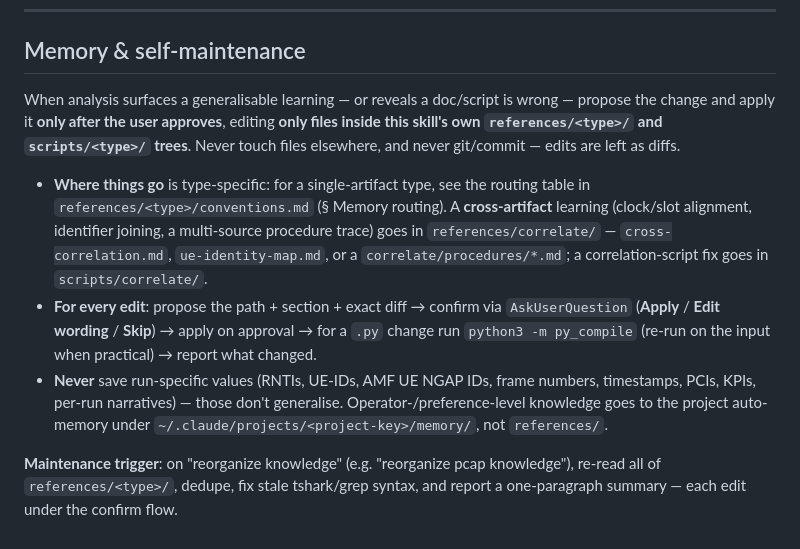
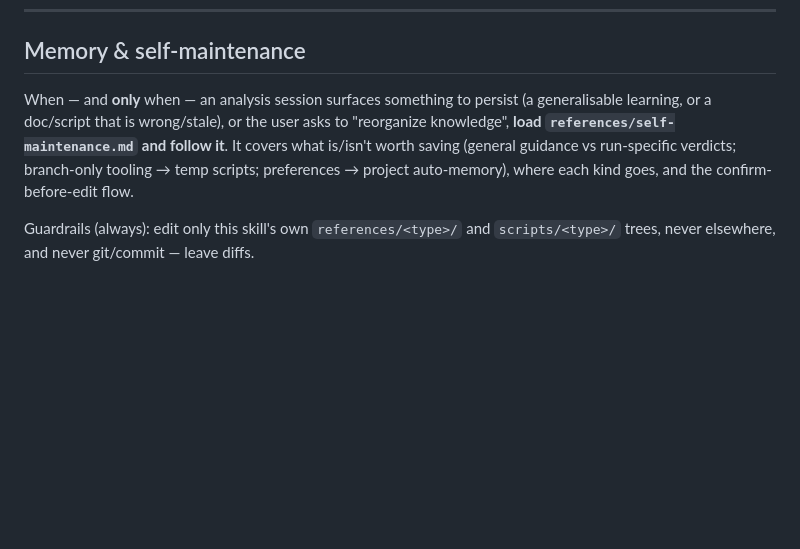
Before and after one commit to ocudu/ocudu_ai_playground, a Markdown page: skills/ran-log-reference/SKILL.md, the part around the change. GitHub-like rendering; blank space fills up the shorter version.

Commit message:
docs(ran-log-reference): extract self-maintenance guide, add latency attribution
- Move self-maintenance detail out of SKILL.md into a dedicated
  references/self-maintenance.md, loaded only when a session has
  something to persist; SKILL.md keeps a short pointer + guardrails
- Add a UE-lifecycle latency attribution checklist to
  references/ocudu/latency-profiling.md (removal/creation candidate
  contributors and how to read stage shapes)

Co-Authored-By: Claude Opus 4.8 (1M context) <noreply@anthropic.com>

Signed-off-by: Francisco Paisana <francisco.paisana@srs.io>

```diff
--- a/skills/ran-log-reference/SKILL.md
+++ b/skills/ran-log-reference/SKILL.md
@@ -122,27 +122,12 @@ These hold for every type; `references/<type>/conventions.md` adds the deltas.
 
 ## Memory & self-maintenance
 
-When analysis surfaces a generalisable learning — or reveals a doc/script is
-wrong — propose the change and apply it **only after the user approves**, editing
-**only files inside this skill's own `references/<type>/` and `scripts/<type>/`
-trees**. Never touch files elsewhere, and never git/commit — edits are left as
-diffs.
+When — and **only** when — an analysis session surfaces something to persist (a
+generalisable learning, or a doc/script that is wrong/stale), or the user asks to
+"reorganize <type> knowledge", **load `references/self-maintenance.md` and follow
+it**. It covers what is/isn't worth saving (general guidance vs run-specific
+verdicts; branch-only tooling → temp scripts; preferences → project auto-memory),
+where each kind goes, and the confirm-before-edit flow.
 
-- **Where things go** is type-specific: for a single-artifact type, see the
-  routing table in `references/<type>/conventions.md` (§ Memory routing). A
-  **cross-artifact** learning (clock/slot alignment, identifier joining, a
-  multi-source procedure trace) goes in `references/correlate/` —
-  `cross-correlation.md`, `ue-identity-map.md`, or a `correlate/procedures/*.md`;
-  a correlation-script fix goes in `scripts/correlate/`.
-- **For every edit**: propose the path + section + exact diff → confirm via
-  `AskUserQuestion` (**Apply** / **Edit wording** / **Skip**) → apply on approval
-  → for a `.py` change run `python3 -m py_compile` (re-run on the input when
-  practical) → report what changed.
-- **Never** save run-specific values (RNTIs, UE-IDs, AMF UE NGAP IDs, frame
-  numbers, timestamps, PCIs, KPIs, per-run narratives) — those don't generalise.
-  Operator-/preference-level knowledge goes to the project auto-memory under
-  `~/.claude/projects/<project-key>/memory/`, not `references/`.
-
-**Maintenance trigger**: on "reorganize <type> knowledge" (e.g. "reorganize pcap
-knowledge"), re-read all of `references/<type>/`, dedupe, fix stale tshark/grep
-syntax, and report a one-paragraph summary — each edit under the confirm flow.
+Guardrails (always): edit only this skill's own `references/<type>/` and
+`scripts/<type>/` trees, never elsewhere, and never git/commit — leave diffs.
```
Also changed, not shown: 2 other files.
